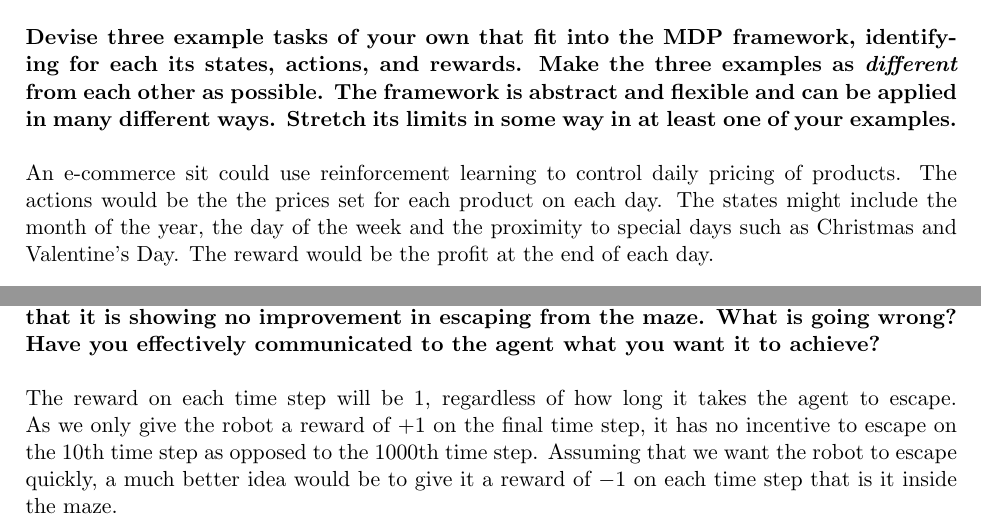
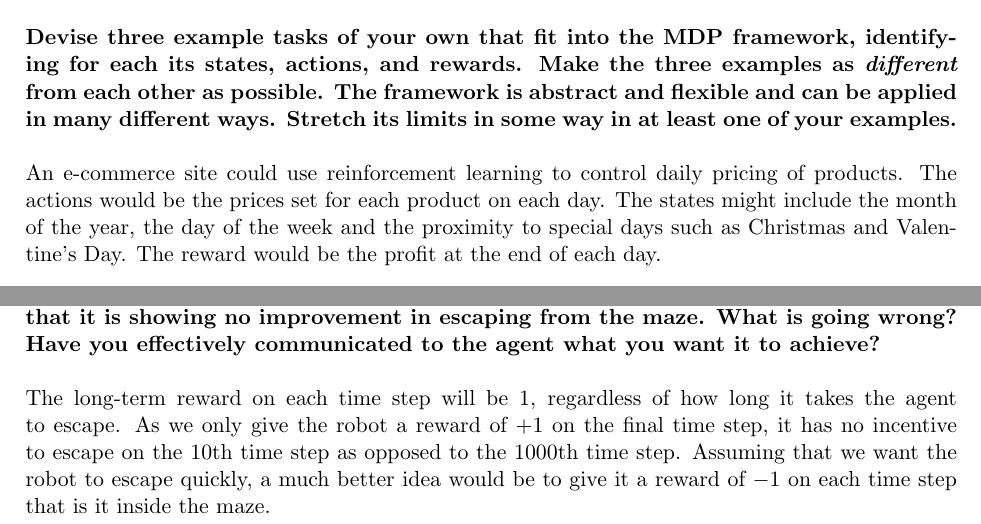
Before and after one commit to rafarui/reinforcement-learning-book, a LaTeX document (chapter3/latex/solutions.tex): two parts of pages 1 and 3 of 10, joined at a grey line, cut so that both start at the same text. Compiled offline with pdfLaTeX.

Commit message:
fix my spelling mistakes

```diff
--- a/chapter3/latex/solutions.tex
+++ b/chapter3/latex/solutions.tex
@@ -60,7 +60,7 @@
 
 \textbf{Devise three example tasks of your own that fit into the MDP framework, identifying for each its states, actions, and rewards. Make the three examples as \emph{different} from each other as possible. The framework is abstract and flexible and can be applied in many different ways. Stretch its limits in some way in at least one of your examples.}
 \\ \\
-An e-commerce sit could use reinforcement learning to control daily pricing of products. The actions would be the the prices set for each product on each day. The states might include the month of the year, the day of the week and the proximity to special days such as Christmas and Valentine's Day. The reward would be the profit at the end of each day.
+An e-commerce site could use reinforcement learning to control daily pricing of products. The actions would be the prices set for each product on each day. The states might include the month of the year, the day of the week and the proximity to special days such as Christmas and Valentine's Day. The reward would be the profit at the end of each day.
 \\ \\
 The manager of a football team could use reinforcement learning to pick the 11 players to play each game. The actions would be the team selection. The states could be the opponent, whether the game is home or away and the fitness of the players. The reward would be 0, 1 or 3 depending on whether the team lost, drew or won the game.
 \\ \\
@@ -140,7 +140,7 @@ In the discounted, continuing formulation of this task the reward received at ea
 
 \textbf{Imagine that you are designing a robot to run a maze. You decide to give it a reward of $+1$ for escaping from the maze and a reward of zero at all other times. The task seems to break down naturally into episodes—the successive runs through the maze—so you decide to treat it as an episodic task, where the goal is to maximize expected total reward (3.7). After running the learning agent for a while, you find that it is showing no improvement in escaping from the maze. What is going wrong? Have you effectively communicated to the agent what you want it to achieve?}
 \\ \\
-The reward on each time step will be 1, regardless of how long it takes the agent to escape. As we only give the robot a reward of $+1$ on the final time step, it has no incentive to escape on the 10th time step as opposed to the 1000th time step. Assuming that we want the robot to escape quickly, a much better idea would be to give it a reward of $-1$ on each time step that is it inside the maze.
+The long-term reward on each time step will be 1, regardless of how long it takes the agent to escape. As we only give the robot a reward of $+1$ on the final time step, it has no incentive to escape on the 10th time step as opposed to the 1000th time step. Assuming that we want the robot to escape quickly, a much better idea would be to give it a reward of $-1$ on each time step that is it inside the maze.
 
 \section{Exercise 3.8}
 
```
Also changed, not shown: chapter3/latex/solutions.pdf.
